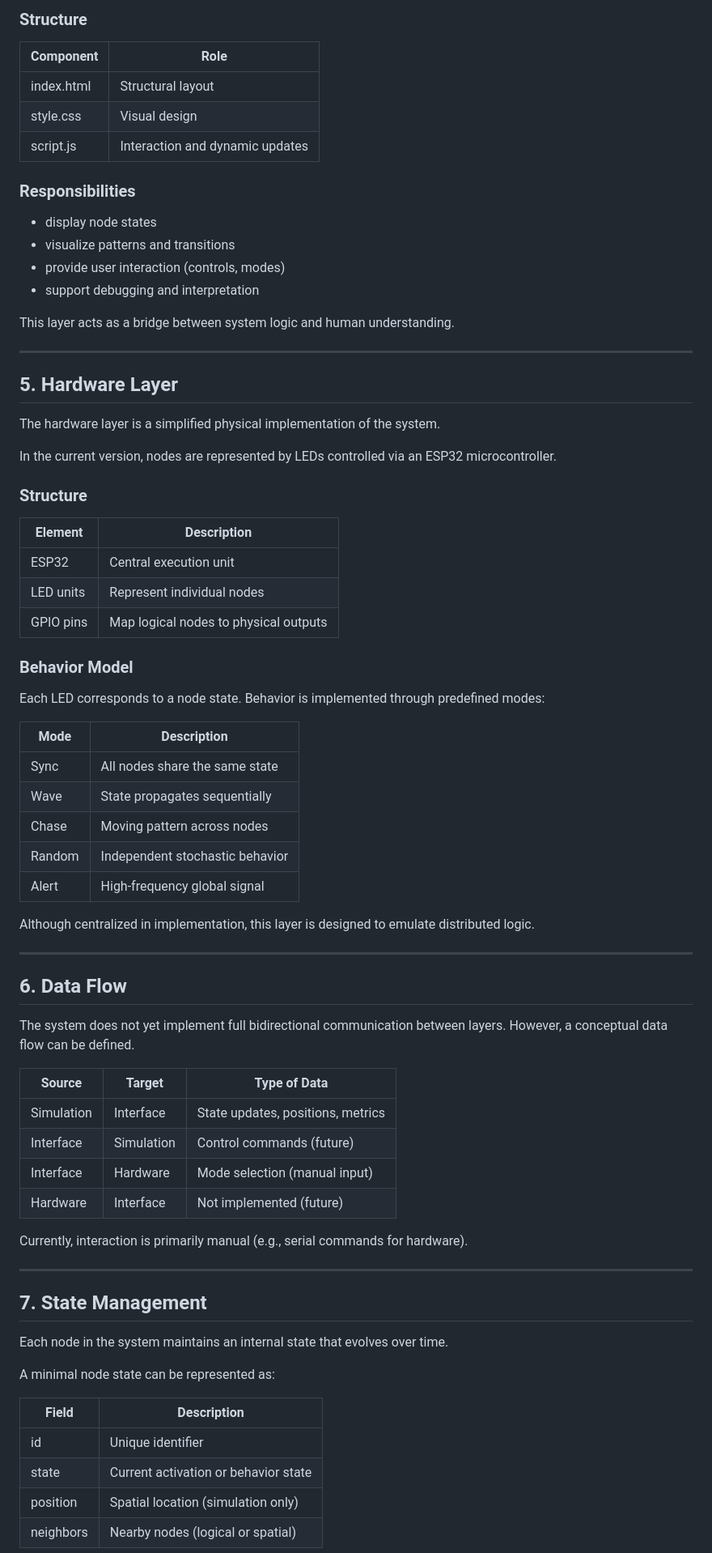
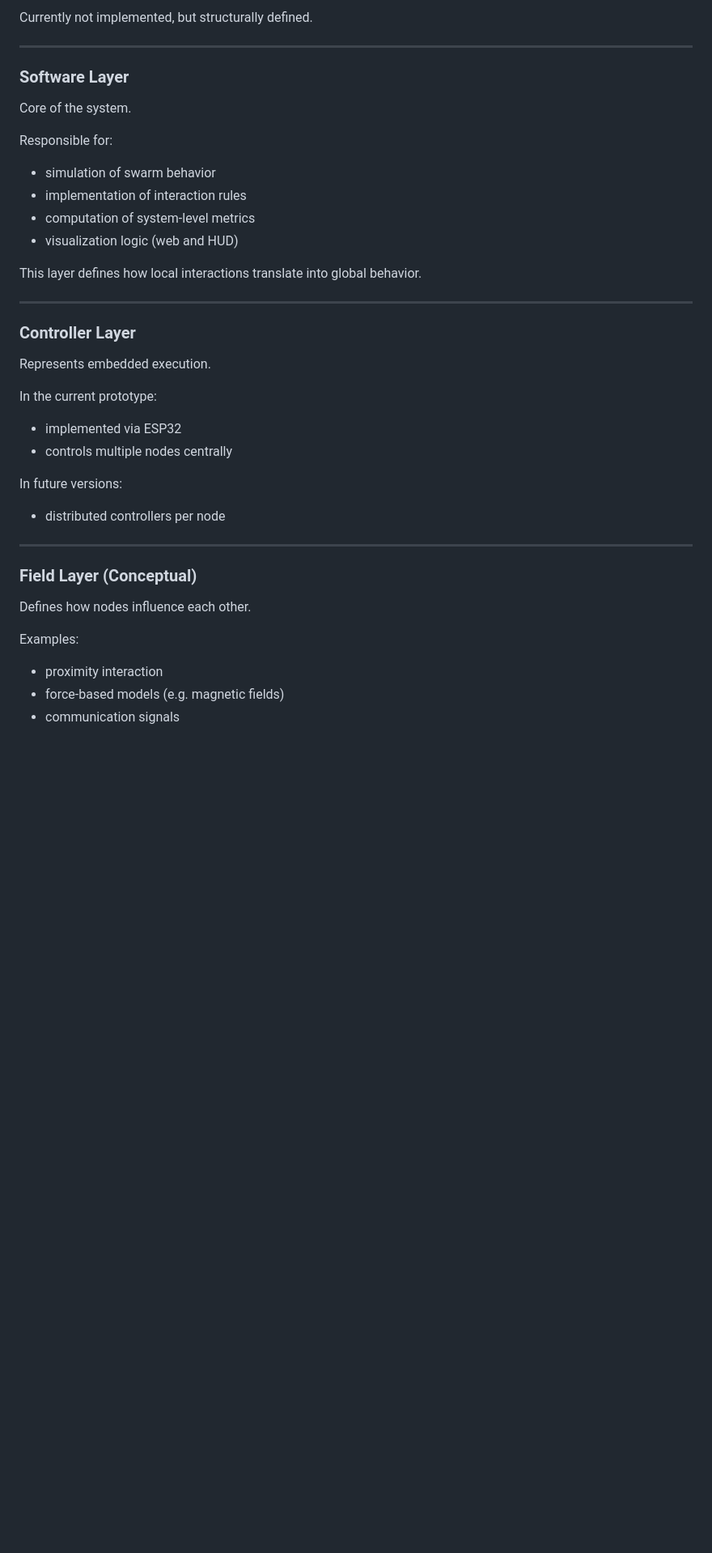
Before and after one commit to AntonMorosi06/MicroBot_Web, a Markdown page: docs/architecture.md, the part around one of its changes. Shown at 81% size. Drawn GitHub-style; blank space fills up the shorter version.

```diff
--- a/docs/architecture.md
+++ b/docs/architecture.md
@@ -69,78 +47,45 @@ It is not responsible for generating behavior, but for exposing system dynamics
 
-### Structure
-
-| Component  | Role                            |
-| ---------- | ------------------------------- |
-| index.html | Structural layout               |
-| style.css  | Visual design                   |
-| script.js  | Interaction and dynamic updates |
-
-### Responsibilities
-
-* display node states
-* visualize patterns and transitions
-* provide user interaction (controls, modes)
-* support debugging and interpretation
-
-This layer acts as a bridge between system logic and human understanding.
+Currently not implemented, but structurally defined.
 
 ---
 
-## 5. Hardware Layer
+### Software Layer
 
-The hardware layer is a simplified physical implementation of the system.
+Core of the system.
 
-In the current version, nodes are represented by LEDs controlled via an ESP32 microcontroller.
+Responsible for:
 
-### Structure
+* simulation of swarm behavior
+* implementation of interaction rules
+* computation of system-level metrics
+* visualization logic (web and HUD)
 
-| Element   | Description                           |
-| --------- | ------------------------------------- |
-| ESP32     | Central execution unit                |
-| LED units | Represent individual nodes            |
-| GPIO pins | Map logical nodes to physical outputs |
-
-### Behavior Model
-
-Each LED corresponds to a node state. Behavior is implemented through predefined modes:
-
-| Mode   | Description                     |
-| ------ | ------------------------------- |
-| Sync   | All nodes share the same state  |
-| Wave   | State propagates sequentially   |
-| Chase  | Moving pattern across nodes     |
-| Random | Independent stochastic behavior |
-| Alert  | High-frequency global signal    |
-
-Although centralized in implementation, this layer is designed to emulate distributed logic.
+This layer defines how local interactions translate into global behavior.
 
 ---
 
-## 6. Data Flow
+### Controller Layer
 
-The system does not yet implement full bidirectional communication between layers. However, a conceptual data flow can be defined.
+Represents embedded execution.
 
-| Source     | Target     | Type of Data                      |
-| ---------- | ---------- | --------------------------------- |
-| Simulation | Interface  | State updates, positions, metrics |
-| Interface  | Simulation | Control commands (future)         |
-| Interface  | Hardware   | Mode selection (manual input)     |
-| Hardware   | Interface  | Not implemented (future)          |
+In the current prototype:
 
-Currently, interaction is primarily manual (e.g., serial commands for hardware).
+* implemented via ESP32
+* controls multiple nodes centrally
+
+In future versions:
+
+* distributed controllers per node
 
 ---
 
-## 7. State Management
+### Field Layer (Conceptual)
 
-Each node in the system maintains an internal state that evolves over time.
+Defines how nodes influence each other.
 
-A minimal node state can be represented as:
+Examples:
 
-| Field     | Description                          |
-| --------- | ------------------------------------ |
-| id        | Unique identifier                    |
-| state     | Current activation or behavior state |
-| position  | Spatial location (simulation only)   |
-| neighbors | Nearby nodes (logical or spatial)    |
+* proximity interaction
+* force-based models (e.g. magnetic fields)
+* communication signals
 
```
Also changed, not shown: other parts of docs/architecture.md (+136 -83 lines).
